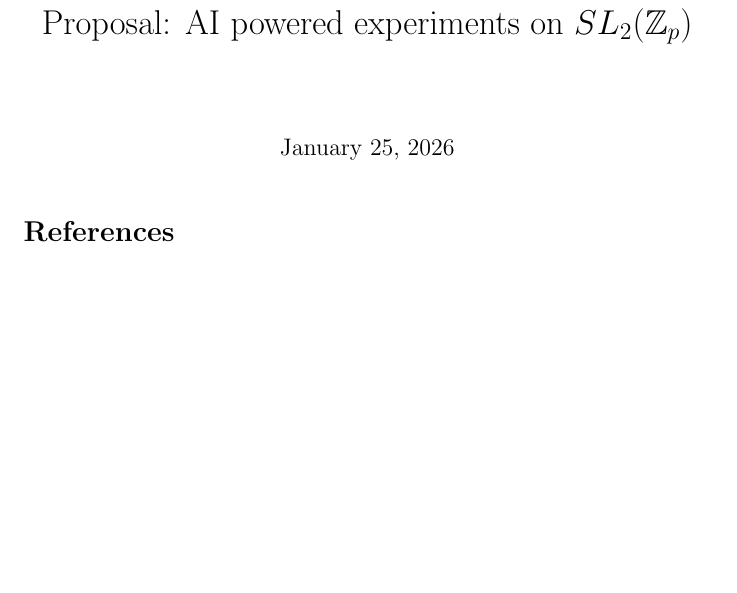
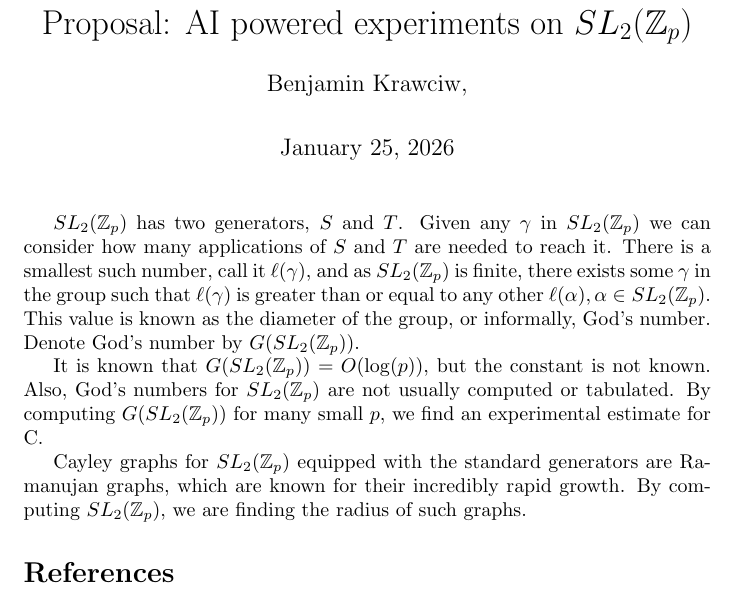
Before and after one commit to CRStruesel/God-s-Number-Project, a LaTeX document (proposal/prop.tex): part of the page, cut so that both start at the same text, the shorter picture padded with empty space. Compiled offline with pdfLaTeX.

Commit message:
Starting actual content

```diff
--- a/proposal/prop.tex
+++ b/proposal/prop.tex
@@ -21,13 +21,22 @@
 \newcommand{\Real}{\mathbb{R}}
 \newcommand{\Complex}{\mathbb{C}}
 \newcommand{\Int}{\mathbb{Z}}
+\newcommand{\slzp}{SL_2(\Int_p)}
+\newcommand{\Gs}{G(\slzp)}
 
 %Title page
 \title{Proposal: AI powered experiments on $SL_2(\Int_p)$}
-\author{Benjamin Krawciw}
-\author{}
+\author{Benjamin Krawciw, }
 
 \maketitle
+
+
+$\slzp$ has two generators, $S$ and $T$. Given any $\gamma$ in $\slzp$ we can consider how many applications of $S$ and $T$ are needed to reach it. There is a smallest such number, call it $\ell(\gamma)$, and as $\slzp$ is finite, there exists some $\gamma$ in the group such that $\ell(\gamma)$ is greater than or equal to any other $\ell(\alpha), \alpha \in \slzp$. This value is known as the diameter of the group, or informally, God's number. Denote God's number by $G(\slzp)$.
+
+
+It is known that $\Gs = O(\log(p))$, but the constant is not known. Also, God's numbers for $\slzp$ are not usually computed or tabulated. By computing $\Gs$ for many small $p$, we find an experimental estimate for C.
+
+Cayley graphs for $\slzp$ equipped with the standard generators are Ramanujan graphs, which are known for their incredibly rapid growth. By computing $\slzp$, we are finding the radius of such graphs.
 
 %Bibliography
 \bibliographystyle{unsrt}
```
Also changed, not shown: proposal/prop.pdf, 2 other files.
